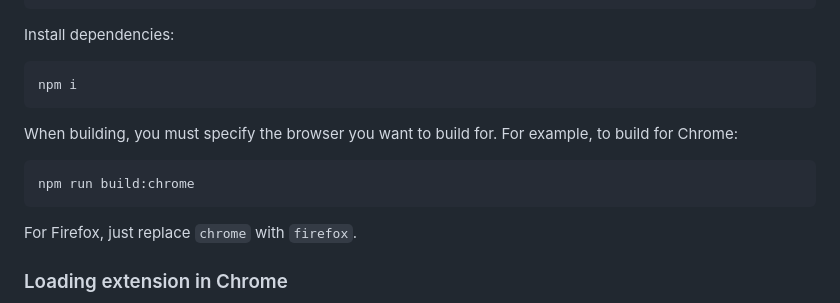
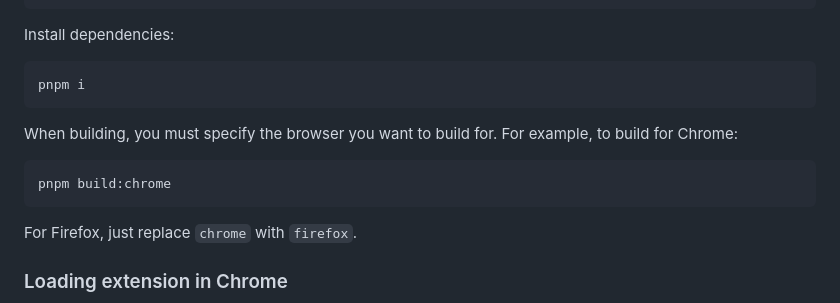
Before and after one commit to lafkpages/XL-Replit, a Markdown page: README.md, the part around the change. Drawn GitHub-style.

Commit message:
Use PNPM in README

````diff
--- a/README.md
+++ b/README.md
@@ -33,13 +33,13 @@ cd XL-Replit
 Install dependencies:
 
 ```sh
-npm i
+pnpm i
 ```
 
 When building, you must specify the browser you want to build for. For example, to build for Chrome:
 
 ```sh
-npm run build:chrome
+pnpm build:chrome
 ```
 
 For Firefox, just replace `chrome` with `firefox`.
````
